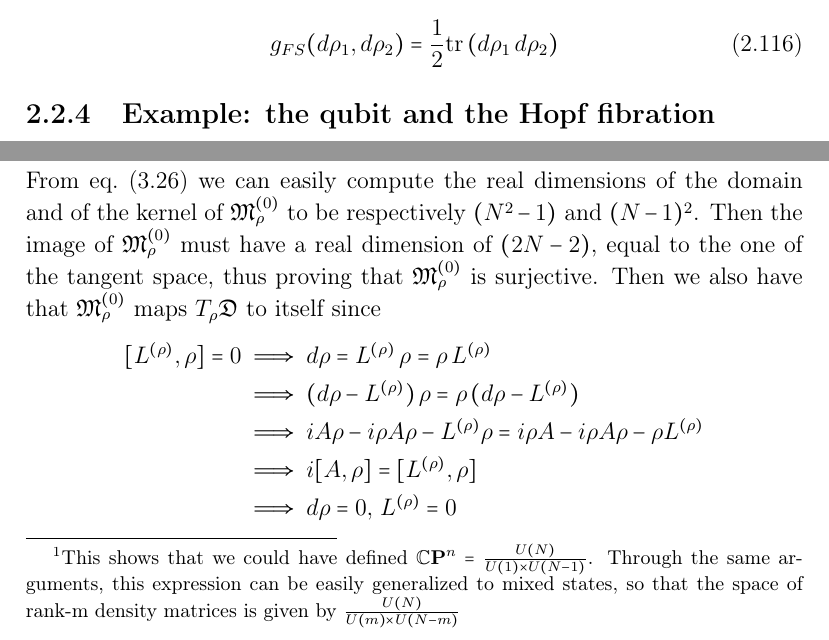
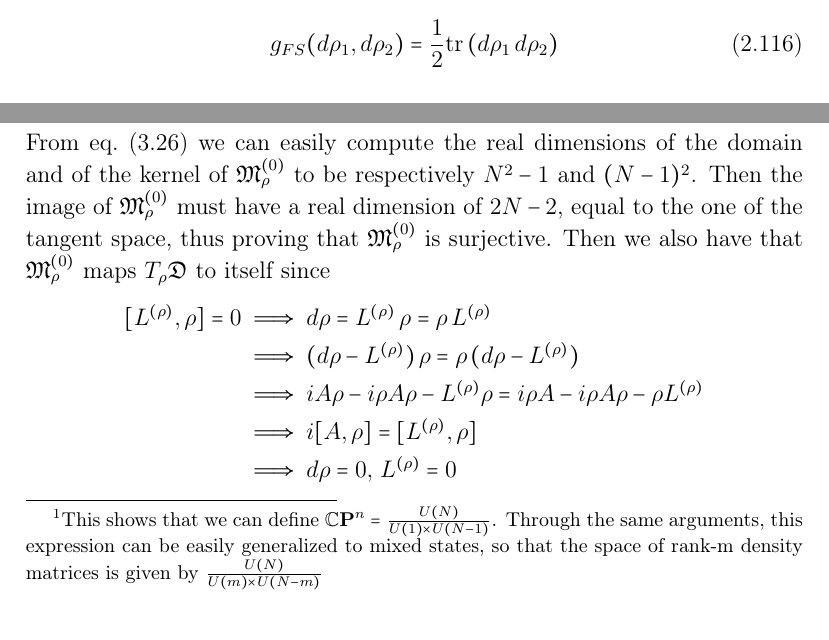
Before and after one commit to lorenzomanini/BSc-Thesis, a LaTeX thesis (quantum-estimation.tex, which reads chapters/quant-inf/quant-fisher.tex, chapters/quantum/geometry.tex): two parts of pages 43 and 48 of 52, joined at a grey line, cut so that both start at the same text. Compiled offline with pdfLaTeX.

Commit message:
corrections

```diff
--- a/chapters/quant-inf/quant-fisher.tex
+++ b/chapters/quant-inf/quant-fisher.tex
@@ -127,14 +127,14 @@ notice that the two components decompose the kernel in two linear subspaces clos
 \end{equation}
 The first is isomorphic to $U(1)$ and is the subgroup that moves the state vectors of $\rho$ along the fiber. The second one is isomorphic to $U(N-1)$ and leaves the state vectors of $\rho$ unchanged. Through the matrix representation of operators, we can easily compute the real dimension of the lie algebra of $U(N)$ to be $N^2$ for any $N$. Then the dimension of $\mathrm{ker}\,\mathfrak{M}_\rho$ is $1+(N-1)^2$ while the dimension of the domain is $N^2$, so that $T_\rho\mathfrak{D}$ has dimension $2N-2$ as we expected.
 \footnote{
-    This shows that we could have defined $\mathbb{C}\mathbf{P}^n=\frac{U(N)}{U(1)\times U(N-1)}$. Through the same arguments, this expression can be easily generalized to mixed states, so that the space of rank-m density matrices is given by $\frac{U(N)}{U(m)\times U(N-m)}$
+    This shows that we can define $\mathbb{C}\mathbf{P}^n=\frac{U(N)}{U(1)\times U(N-1)}$. Through the same arguments, this expression can be easily generalized to mixed states, so that the space of rank-m density matrices is given by $\frac{U(N)}{U(m)\times U(N-m)}$
 }
 
 We consider now the restriction of $\mathfrak{M}_\rho$ to the observables with zero expectation value in $\rho$
 \begin{equation}
     \left.\mathfrak{M}_\rho^{(0)}\right\rvert_{\mathfrak{A}^\bot_\rho}:\mathfrak{A}^\bot_\rho\to T_\rho\mathfrak{D}
 \end{equation}
-From \cref{eq:subgroups} we can easily compute the real dimensions of the domain and of the kernel of $\mathfrak{M}_\rho^{(0)}$ to be respectively $(N^2-1)$ and $(N-1)^2$. Then the image of $\mathfrak{M}_\rho^{(0)}$ must have a real dimension of $(2N-2)$, equal to the one of the tangent space, thus proving that $\mathfrak{M}_\rho^{(0)}$ is surjective. Then we also have that $\mathfrak{M}_\rho^{(0)}$ maps $T_\rho\mathfrak{D}$ to itself since
+From \cref{eq:subgroups} we can easily compute the real dimensions of the domain and of the kernel of $\mathfrak{M}_\rho^{(0)}$ to be respectively $N^2-1$ and $(N-1)^2$. Then the image of $\mathfrak{M}_\rho^{(0)}$ must have a real dimension of $2N-2$, equal to the one of the tangent space, thus proving that $\mathfrak{M}_\rho^{(0)}$ is surjective. Then we also have that $\mathfrak{M}_\rho^{(0)}$ maps $T_\rho\mathfrak{D}$ to itself since
 \begin{align*}
     [L^{(\rho)},\rho]=0&\implies d\rho=L^{(\rho)}\,\rho=\rho\,L^{(\rho)}
     \\
--- a/chapters/quantum/geometry.tex
+++ b/chapters/quantum/geometry.tex
@@ -193,5 +193,3 @@ and so we find that the Fubini-Study metric on $\mathbf{\mathbb{C}P}^n$ is given
 \begin{equation}
     g_{FS}(d\rho_1,d\rho_2)=\frac{1}{2}\mathrm{tr}\left(d\rho_1\,d\rho_2\right)
 \end{equation}
-
-\subsection{Example: the qubit and the Hopf fibration}
```
